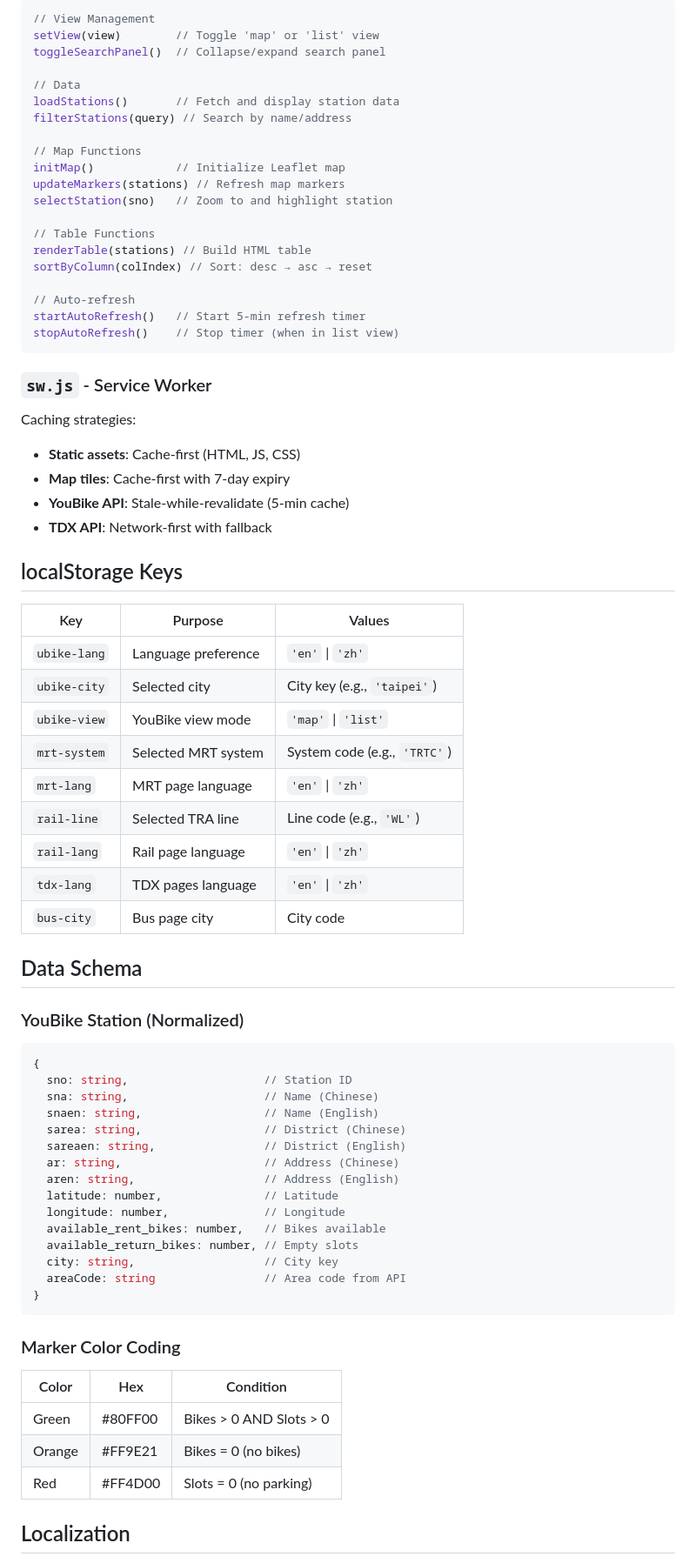
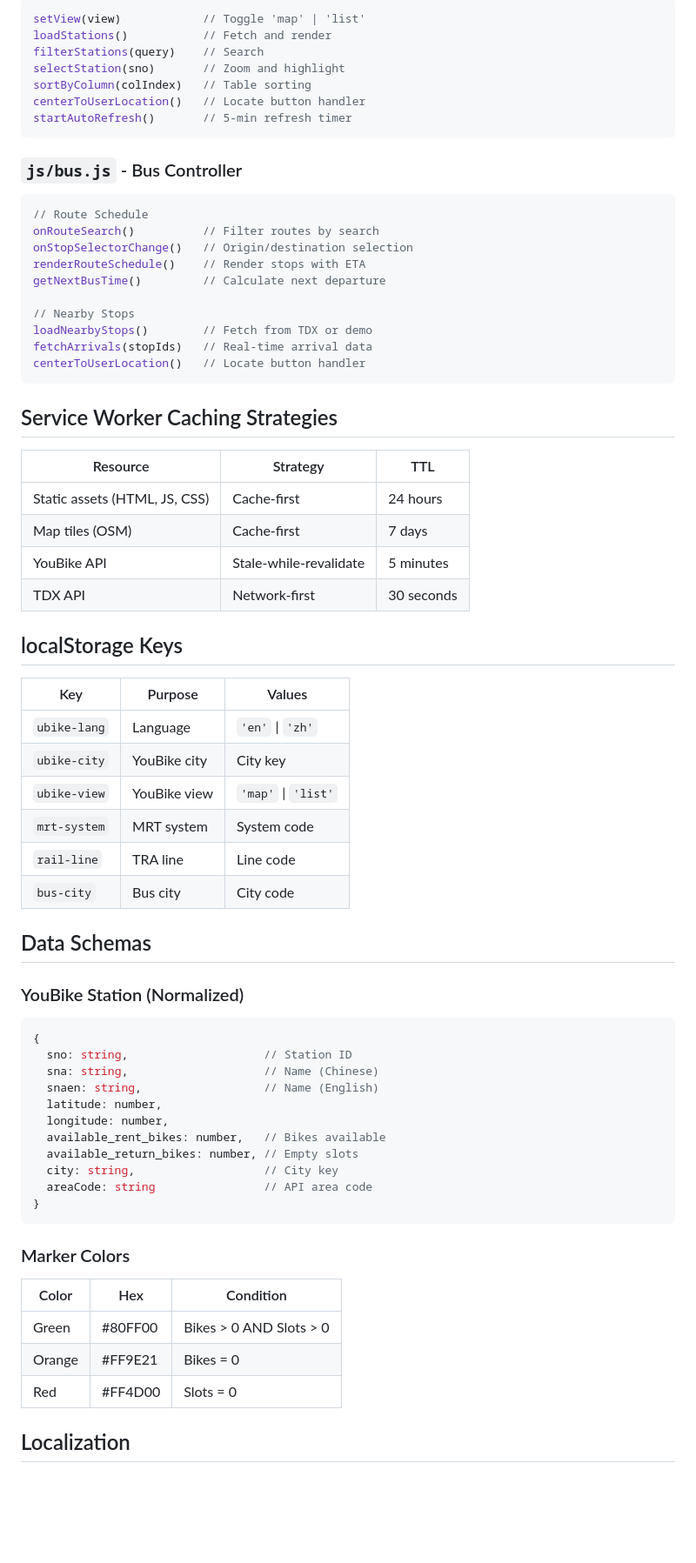
Before and after one commit to oouyang/ubike, a Markdown page: CLAUDE.md, the part around one of its changes. Shown at 87% size. Drawn GitHub-style; blank space fills up the shorter version.

````diff
--- a/CLAUDE.md
+++ b/CLAUDE.md
@@ -186,48 +197,48 @@ updateNavButtons(lang)            // Update nav button text
 ```javascript
-// View Management
-setView(view)        // Toggle 'map' or 'list' view
-toggleSearchPanel()  // Collapse/expand search panel
-
-// Data
-loadStations()       // Fetch and display station data
-filterStations(query) // Search by name/address
-
-// Map Functions
-initMap()            // Initialize Leaflet map
-updateMarkers(stations) // Refresh map markers
-selectStation(sno)   // Zoom to and highlight station
-
-// Table Functions
-renderTable(stations) // Build HTML table
-sortByColumn(colIndex) // Sort: desc → asc → reset
-
-// Auto-refresh
-startAutoRefresh()   // Start 5-min refresh timer
-stopAutoRefresh()    // Stop timer (when in list view)
+setView(view)            // Toggle 'map' | 'list'
+loadStations()           // Fetch and render
+filterStations(query)    // Search
+selectStation(sno)       // Zoom and highlight
+sortByColumn(colIndex)   // Table sorting
+centerToUserLocation()   // Locate button handler
+startAutoRefresh()       // 5-min refresh timer
 ```
 
-### `sw.js` - Service Worker
-Caching strategies:
-- **Static assets**: Cache-first (HTML, JS, CSS)
-- **Map tiles**: Cache-first with 7-day expiry
-- **YouBike API**: Stale-while-revalidate (5-min cache)
-- **TDX API**: Network-first with fallback
+### `js/bus.js` - Bus Controller
+```javascript
+// Route Schedule
+onRouteSearch()          // Filter routes by search
+onStopSelectorChange()   // Origin/destination selection
+renderRouteSchedule()    // Render stops with ETA
+getNextBusTime()         // Calculate next departure
+
+// Nearby Stops
+loadNearbyStops()        // Fetch from TDX or demo
+fetchArrivals(stopIds)   // Real-time arrival data
+centerToUserLocation()   // Locate button handler
+```
+
+## Service Worker Caching Strategies
+
+| Resource | Strategy | TTL |
+|----------|----------|-----|
+| Static assets (HTML, JS, CSS) | Cache-first | 24 hours |
+| Map tiles (OSM) | Cache-first | 7 days |
+| YouBike API | Stale-while-revalidate | 5 minutes |
+| TDX API | Network-first | 30 seconds |
 
 ## localStorage Keys
 
 | Key | Purpose | Values |
 |-----|---------|--------|
-| `ubike-lang` | Language preference | `'en'` \| `'zh'` |
-| `ubike-city` | Selected city | City key (e.g., `'taipei'`) |
-| `ubike-view` | YouBike view mode | `'map'` \| `'list'` |
-| `mrt-system` | Selected MRT system | System code (e.g., `'TRTC'`) |
-| `mrt-lang` | MRT page language | `'en'` \| `'zh'` |
-| `rail-line` | Selected TRA line | Line code (e.g., `'WL'`) |
-| `rail-lang` | Rail page language | `'en'` \| `'zh'` |
-| `tdx-lang` | TDX pages language | `'en'` \| `'zh'` |
-| `bus-city` | Bus page city | City code |
+| `ubike-lang` | Language | `'en'` \| `'zh'` |
+| `ubike-city` | YouBike city | City key |
+| `ubike-view` | YouBike view | `'map'` \| `'list'` |
+| `mrt-system` | MRT system | System code |
+| `rail-line` | TRA line | Line code |
+| `bus-city` | Bus city | City code |
 
-## Data Schema
+## Data Schemas
 
 ### YouBike Station (Normalized)
 ```javascript
@@ -235,25 +246,21 @@ Caching strategies:
   sno: string,                    // Station ID
   sna: string,                    // Name (Chinese)
   snaen: string,                  // Name (English)
-  sarea: string,                  // District (Chinese)
-  sareaen: string,                // District (English)
-  ar: string,                     // Address (Chinese)
-  aren: string,                   // Address (English)
-  latitude: number,               // Latitude
-  longitude: number,              // Longitude
+  latitude: number,
+  longitude: number,
   available_rent_bikes: number,   // Bikes available
   available_return_bikes: number, // Empty slots
   city: string,                   // City key
-  areaCode: string                // Area code from API
+  areaCode: string                // API area code
 }
 ```
 
-### Marker Color Coding
+### Marker Colors
 | Color | Hex | Condition |
 |-------|-----|-----------|
 | Green | #80FF00 | Bikes > 0 AND Slots > 0 |
-| Orange | #FF9E21 | Bikes = 0 (no bikes) |
-| Red | #FF4D00 | Slots = 0 (no parking) |
+| Orange | #FF9E21 | Bikes = 0 |
+| Red | #FF4D00 | Slots = 0 |
 
 ## Localization
 
````
Also changed, not shown: other parts of CLAUDE.md (+133 -126 lines).
